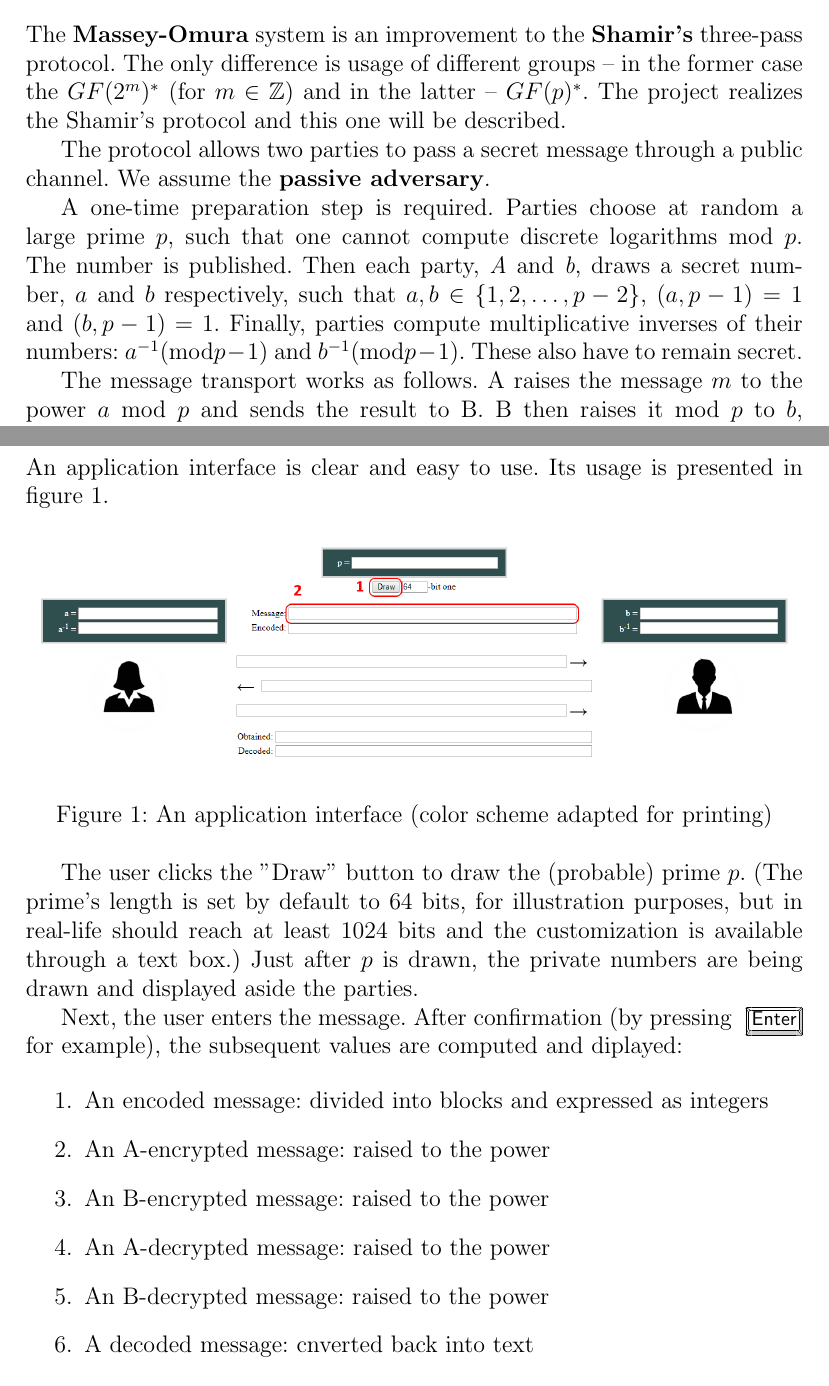
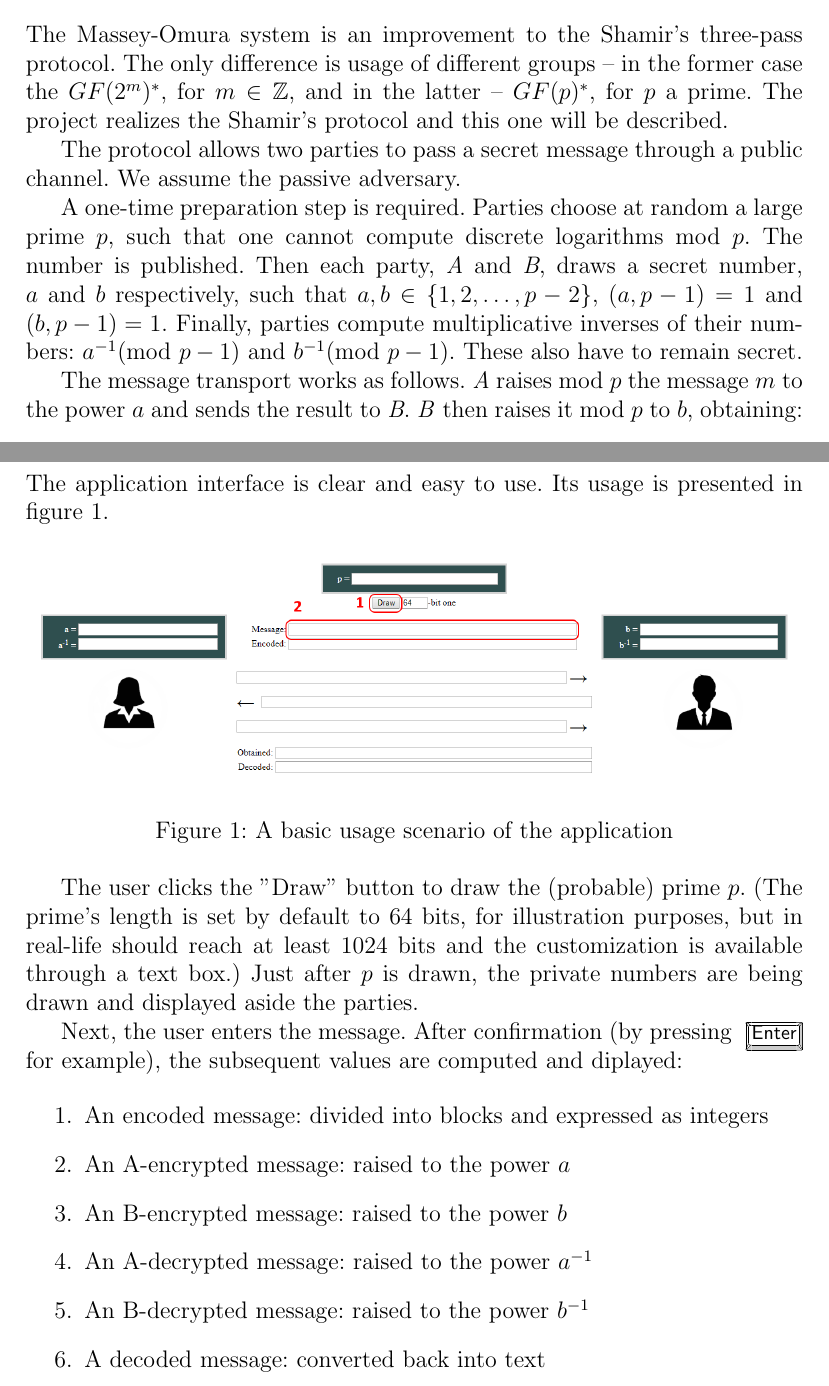
Before and after one commit to ballfollower/massey-omura, a LaTeX document (documentation/main.tex): two parts of pages 1 and 2 of 2, joined at a grey line, cut so that both start at the same text. Compiled offline with pdfLaTeX; the source files are stored in an older character set and shown here as Unicode.

Commit message:
Corrected the documentation

```diff
--- a/documentation/main.tex
+++ b/documentation/main.tex
@@ -19,22 +19,22 @@
 
 \maketitle
 
-\section{Theory}
-The \textbf{Massey-Omura} system is an improvement to the \textbf{Shamir's} three-pass protocol. The only difference is usage of different groups -- in the former case the $GF(2^m)^{*}$ (for $m \in \mathbb{Z}$) and in the latter -- $GF(p)^{*}$. The project realizes the Shamir's protocol and this one will be described.
+\section*{Theory}
+The Massey-Omura system is an improvement to the Shamir's three-pass protocol. The only difference is usage of different groups -- in the former case the $GF(2^m)^{*}$, for $m \in \mathbb{Z}$, and in the latter -- $GF(p)^{*}$, for $p$ a prime. The project realizes the Shamir's protocol and this one will be described.
 
-The protocol allows two parties to pass a secret message through a public channel. We assume the \textbf{passive adversary}.
+The protocol allows two parties to pass a secret message through a public channel. We assume the passive adversary.
 
-A one-time preparation step is required. Parties choose at random a large prime $p$, such that one cannot compute discrete logarithms mod $p$. The number is published. Then each party, \textit{A} and \textit{b}, draws a secret number, $a$ and $b$ respectively, such that $a, b \in \{1,2,\ldots,p-2\}$, $(a, p-1)=1$ and $(b, p-1)=1$. Finally, parties compute multiplicative inverses of their numbers: $a^{-1} (\text{mod} p-1)$ and $b^{-1} (\text{mod} p-1)$. These also have to remain secret.
+A one-time preparation step is required. Parties choose at random a large prime $p$, such that one cannot compute discrete logarithms mod $p$. The number is published. Then each party, \textit{A} and \textit{B}, draws a secret number, $a$ and $b$ respectively, such that $a, b \in \{1,2,\ldots,p-2\}$, $(a, p-1)=1$ and $(b, p-1)=1$. Finally, parties compute multiplicative inverses of their numbers: $a^{-1} (\text{mod~}p-1)$ and $b^{-1} (\text{mod~}p-1)$. These also have to remain secret.
 
-The message transport works as follows. A raises the message $m$ to the power $a$ mod $p$ and sends the result to B. B then raises it mod $p$ to $b$, obtaining: \[m^{ab} (\text{mod} p)\text{,}\] and sends it back to A. A raises it mod $p$ to $a^{-1}$, obtaining: \[m^{aba^{-1}}=m^b (\text{mod} p)\text{,}\] and sends it to B. B finally raises it mod $p$ to $b^{-1}$, regaining the original message: \[m^{bb^{-1}}=m (\text{mod} p)\text{.}\]
+The message transport works as follows. \textit{A} raises mod $p$ the message $m$ to the power $a$ and sends the result to \textit{B}. \textit{B} then raises it mod $p$ to $b$, obtaining: \[m^{ab} (\text{mod} p)\text{,}\] and sends it back to \textit{A}. \textit{A} raises it mod $p$ to $a^{-1}$, obtaining: \[m^{aba^{-1}}=m^b (\text{mod} p)\text{,}\] and sends it to \textit{B}. \textit{B} finally raises it mod $p$ to $b^{-1}$, regaining the original message: \[m^{bb^{-1}}=m (\text{mod} p)\text{.}\]
 
-\section{Application Interface}
-An application interface is clear and easy to use. Its usage is presented in figure \ref{fig:interface}.
+\section*{Application Interface}
+The application interface is clear and easy to use. Its usage is presented in figure \ref{fig:interface}.
 
 \begin{figure}[tbhp]
 	\centering
 	\includegraphics[width=1.0\textwidth]{"../graphics/screenshot commented".png}
-	\caption{An application interface (color scheme adapted for printing)}
+	\caption{A basic usage scenario of the application}
 	\label{fig:interface}
 \end{figure}
 
@@ -44,11 +44,11 @@
 
 \begin{enumerate}
 \item An encoded message: divided into blocks and expressed as integers
-\item An A-encrypted message: raised to the power %a%
-\item An B-encrypted message: raised to the power %b%
-\item An A-decrypted message: raised to the power %a^{-1}%
-\item An B-decrypted message: raised to the power %b^{-1}%
-\item A decoded message: cnverted back into text
+\item An A-encrypted message: raised to the power $a$
+\item An B-encrypted message: raised to the power $b$
+\item An A-decrypted message: raised to the power $a^{-1}$
+\item An B-decrypted message: raised to the power $b^{-1}$
+\item A decoded message: converted back into text
 
 \end{enumerate}
 
```
